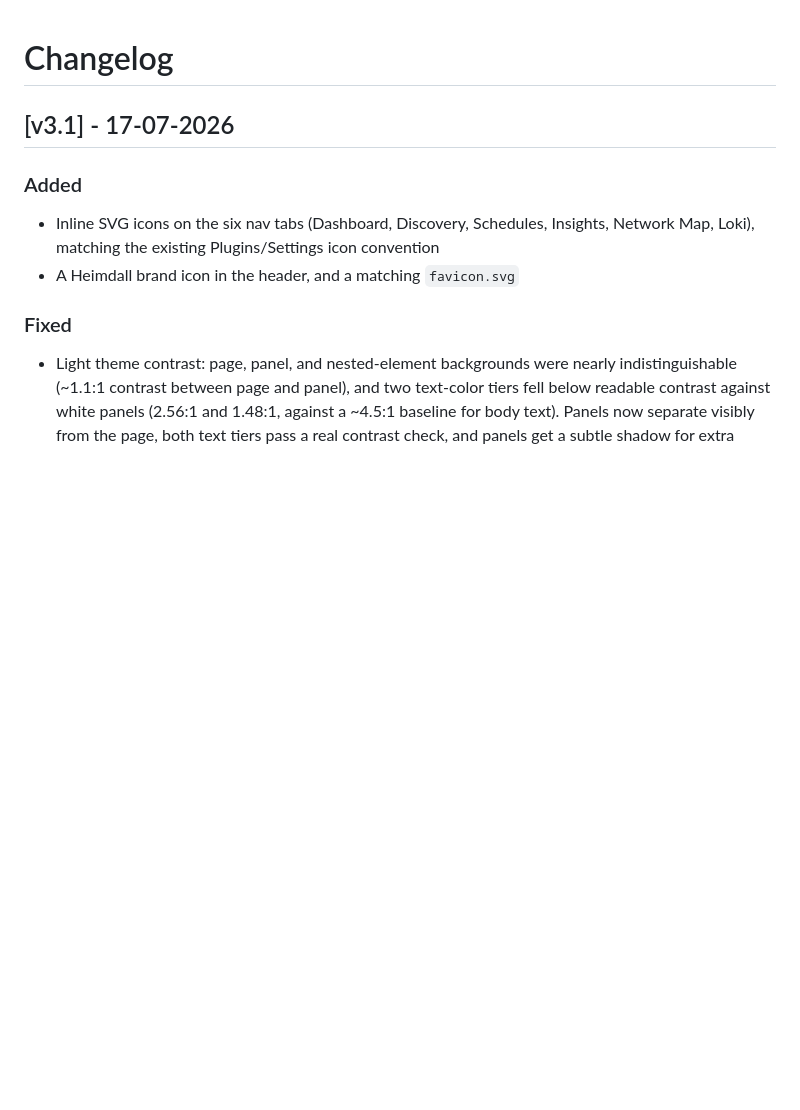
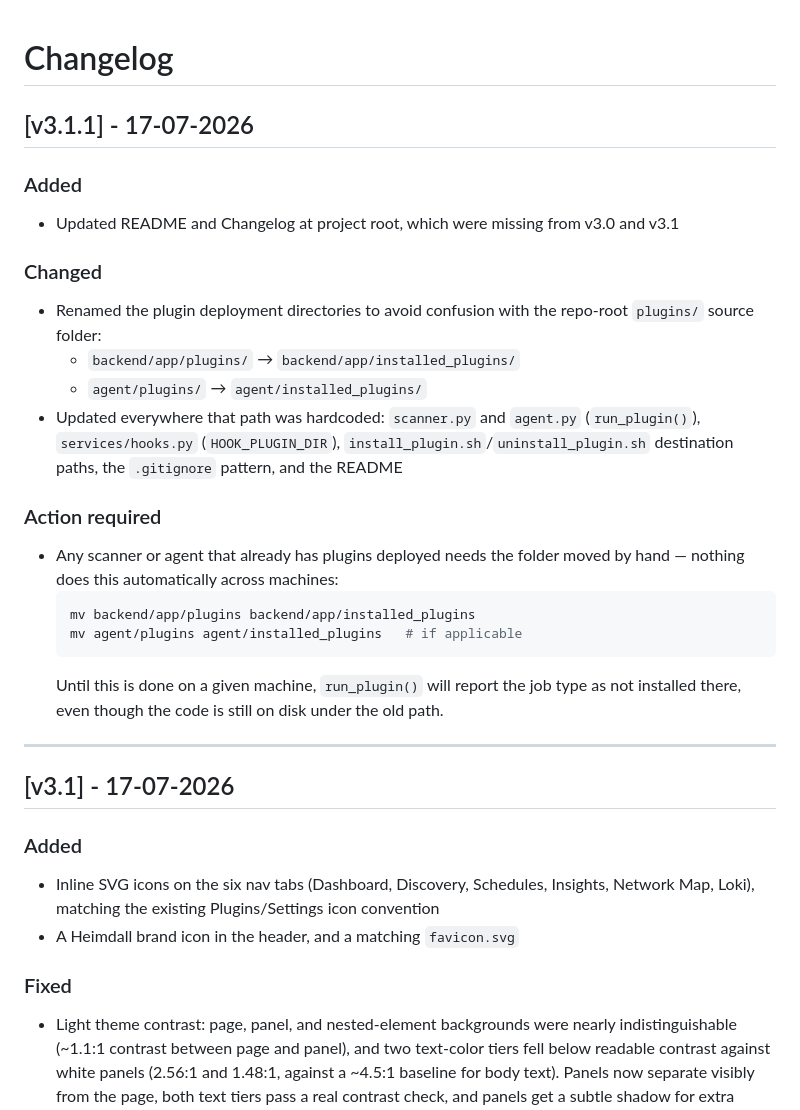
Before and after one commit to ToluGuy/heimdall-vscanner, a Markdown page: Changelog.md, the part around the change. Drawn GitHub-style; blank space fills up the shorter version.

Commit message:
Change to Changelog

````diff
--- a/Changelog.md
+++ b/Changelog.md
@@ -1,4 +1,34 @@
 # Changelog
+
+## [v3.1.1] - 17-07-2026
+
+### Added
+- Updated README and Changelog at project root, which were missing
+  from v3.0 and v3.1
+
+### Changed
+- Renamed the plugin deployment directories to avoid confusion with the
+  repo-root `plugins/` source folder:
+  - `backend/app/plugins/` → `backend/app/installed_plugins/`
+  - `agent/plugins/` → `agent/installed_plugins/`
+- Updated everywhere that path was hardcoded: `scanner.py` and `agent.py`
+  (`run_plugin()`), `services/hooks.py` (`HOOK_PLUGIN_DIR`),
+  `install_plugin.sh`/`uninstall_plugin.sh` destination paths, the
+  `.gitignore` pattern, and the README
+
+### Action required
+- Any scanner or agent that already has plugins deployed needs the
+  folder moved by hand — nothing does this automatically across
+  machines:
+  ```bash
+  mv backend/app/plugins backend/app/installed_plugins
+  mv agent/plugins agent/installed_plugins   # if applicable
+  ```
+  Until this is done on a given machine, `run_plugin()` will report the
+  job type as not installed there, even though the code is still on
+  disk under the old path.
+
+---
 
 ## [v3.1] - 17-07-2026
 
````
